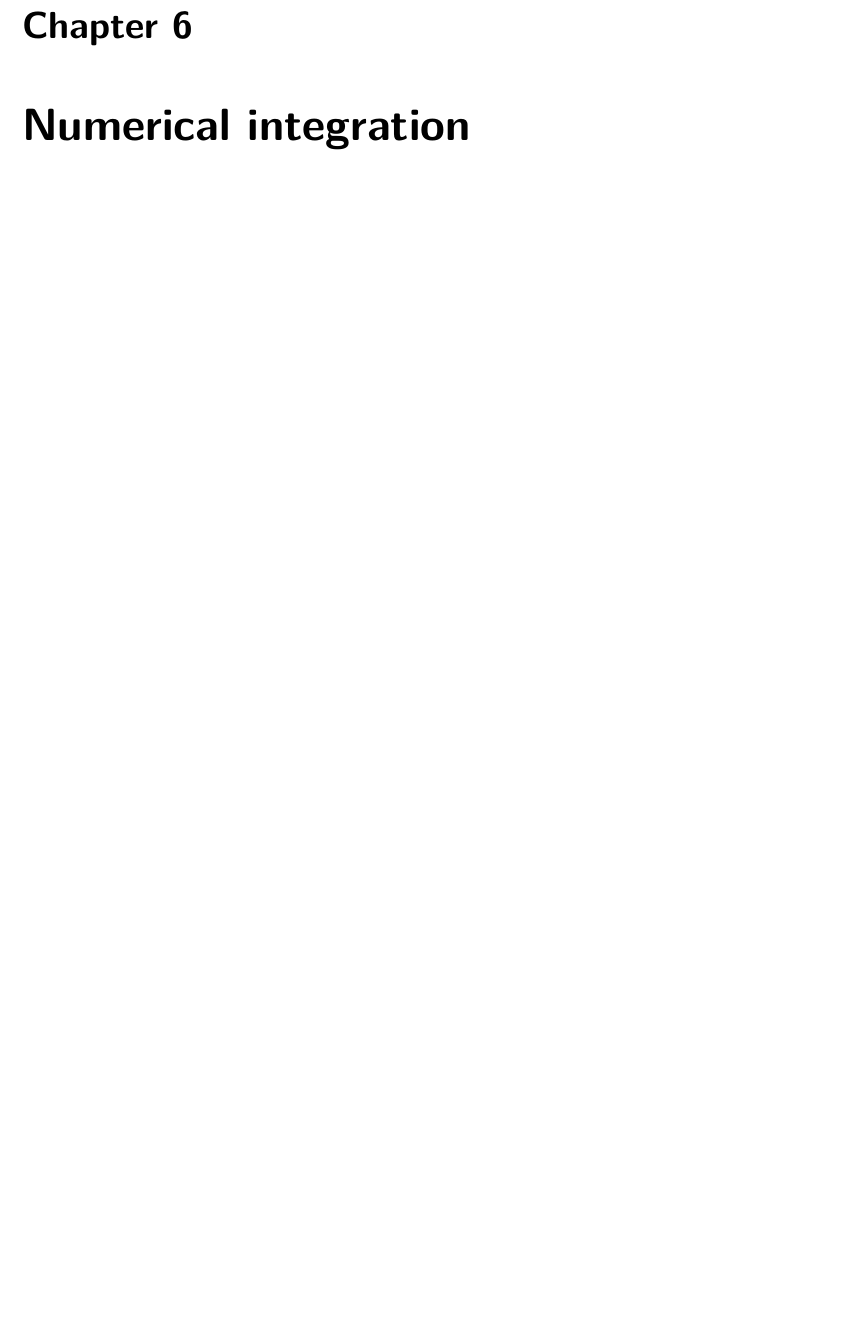
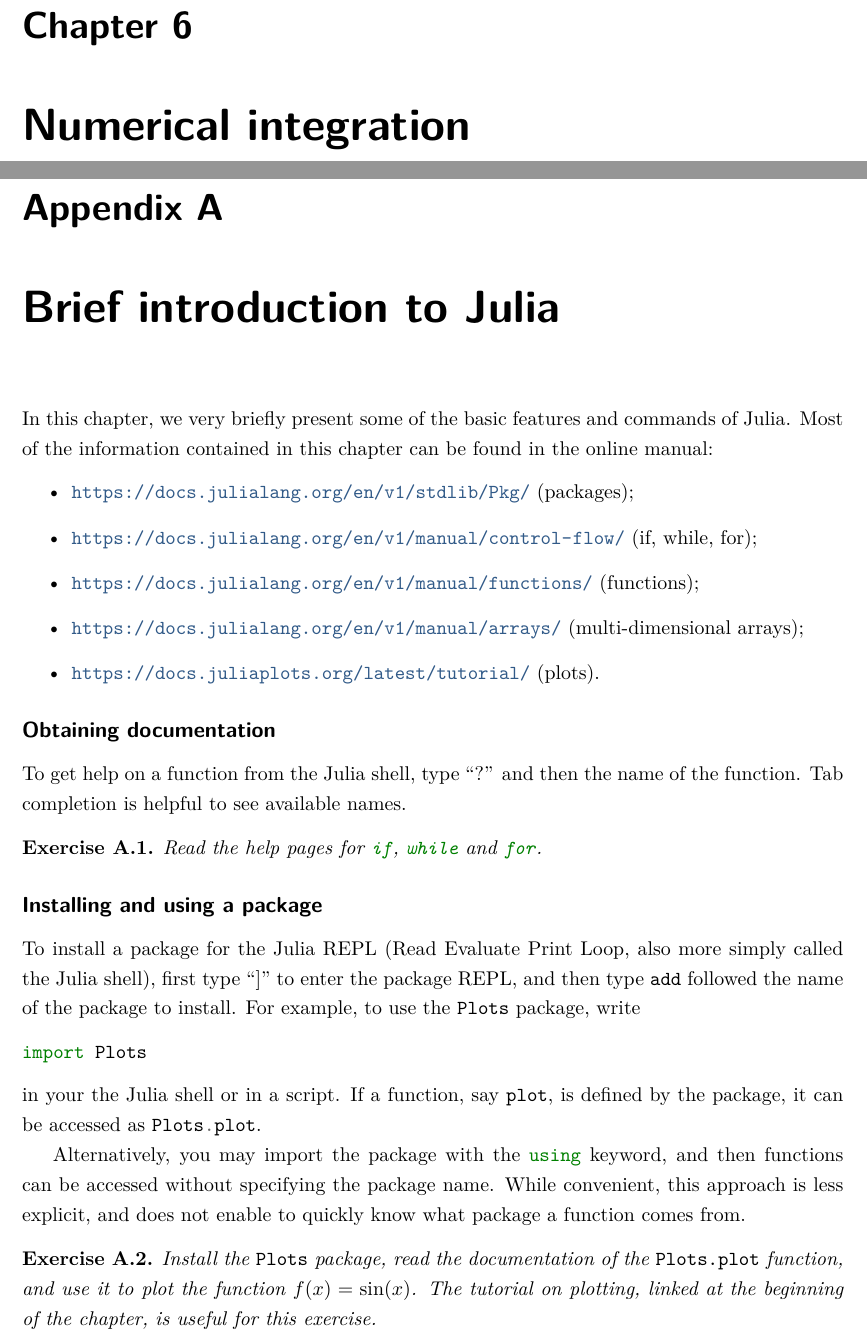
Before and after one commit to urbainvaes/numerical_analysis, a LaTeX thesis (main.tex, which reads mainmatter/julia.tex): part of page 26 of 27 before the commit and two parts of pages 26 and 27 of 29 after it, the two joined at a grey line, cut so that both start at the same text, the shorter picture padded with empty space. Compiled offline with XeLaTeX; a missing font is replaced by an installed copy or a similar font.

Commit message:
Begin chapter on Julia

```diff
--- /dev/null
+++ b/mainmatter/julia.tex
@@ -0,0 +1,51 @@
+\appendix
+\chapter{Brief introduction to Julia}%
+\label{cha:a_very_short_introduction_to_julia}
+
+In this chapter,
+we very briefly present  some of the basic features and commands of Julia.
+Most of the information contained in this chapter can be found in the online manual:
+\begin{itemize}
+    \item \url{https://docs.julialang.org/en/v1/stdlib/Pkg/} (packages);
+    \item \url{https://docs.julialang.org/en/v1/manual/control-flow/} (if, while, for);
+    \item \url{https://docs.julialang.org/en/v1/manual/functions/} (functions);
+    \item \url{https://docs.julialang.org/en/v1/manual/arrays/} (multi-dimensional arrays);
+    \item \url{https://docs.juliaplots.org/latest/tutorial/} (plots).
+\end{itemize}
+
+\subsection*{Obtaining documentation}%
+\label{sub:getting_documentation}
+
+To get help on a function from the Julia shell,
+type ``?'' and then the name of the function.
+Tab completion is helpful to see available names.
+
+\begin{exercise}
+    Read the help pages for \julia{if}, \julia{while} and \julia{for}.
+\end{exercise}
+
+\subsection*{Installing and using a package}%
+\label{sub:installing_and_using_a_package}
+To install a package for the Julia REPL (Read Evaluate Print Loop, also more simply called the Julia shell),
+first type ``]'' to enter the package REPL,
+and then type \julia{add} followed the name of the package to install.
+For example, to use the \julia{Plots} package, write
+\begin{minted}{julia}
+import Plots
+\end{minted}
+in your the Julia shell or in a script.
+If a function, say \julia{plot}, is defined by the package,
+it can be accessed as \julia{Plots.plot}.
+
+Alternatively, you may import the package with the \julia{using} keyword,
+and then functions can be accessed without specifying the package name.
+While convenient, this approach is less explicit,
+and does not enable to quickly know what package a function comes from.
+
+\begin{exercise}
+    Install the \texttt{Plots} package,
+    read the documentation of the \texttt{Plots.plot} function,
+    and use it to plot the function $f(x) = \sin(x)$.
+    The tutorial on plotting, linked at the beginning of the chapter,
+    is useful for this exercise.
+\end{exercise}
```
Also changed, not shown: main.tex (+1 -0 lines), mainmatter/roundoff.tex (+1 -1 lines), mainmatter/julia.tex (45 more changed lines).
